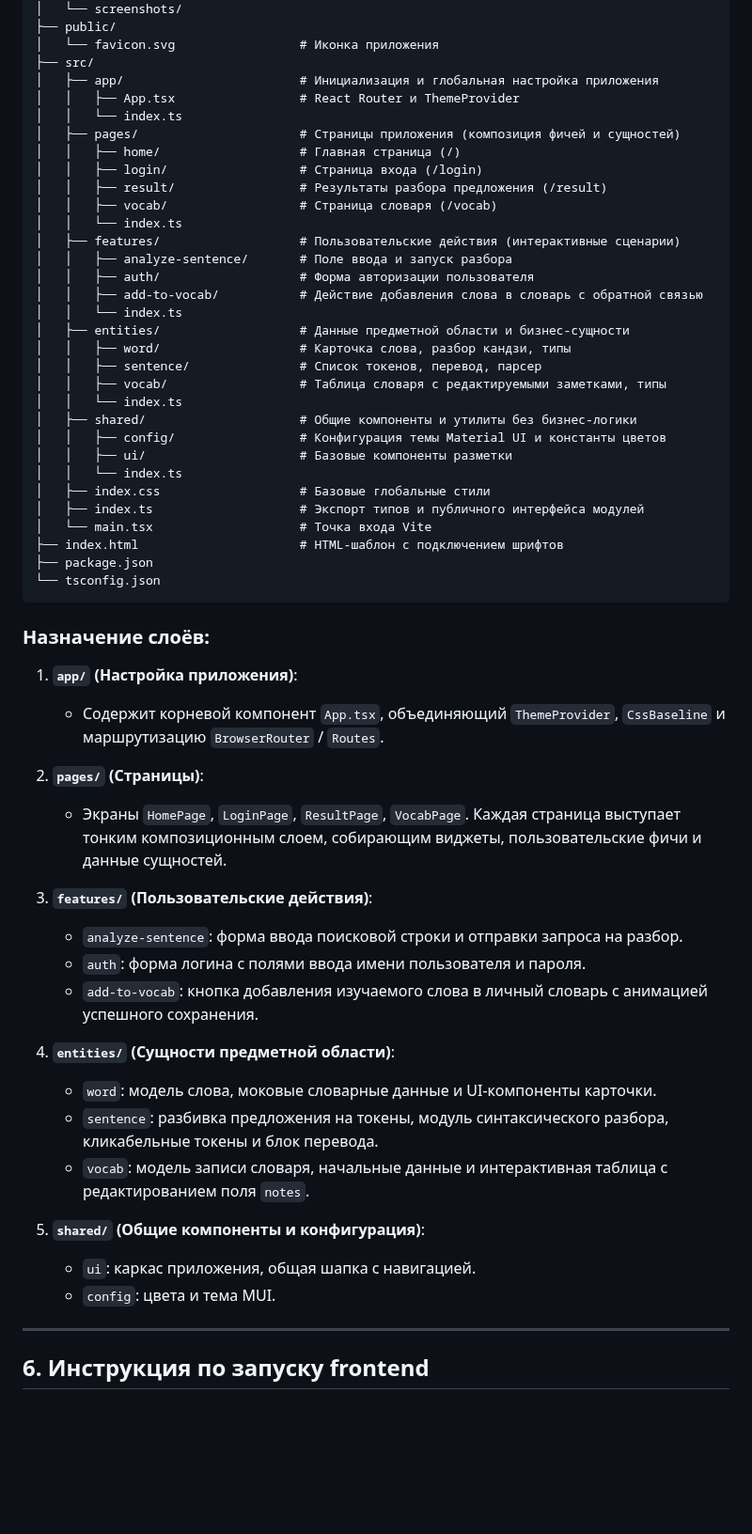
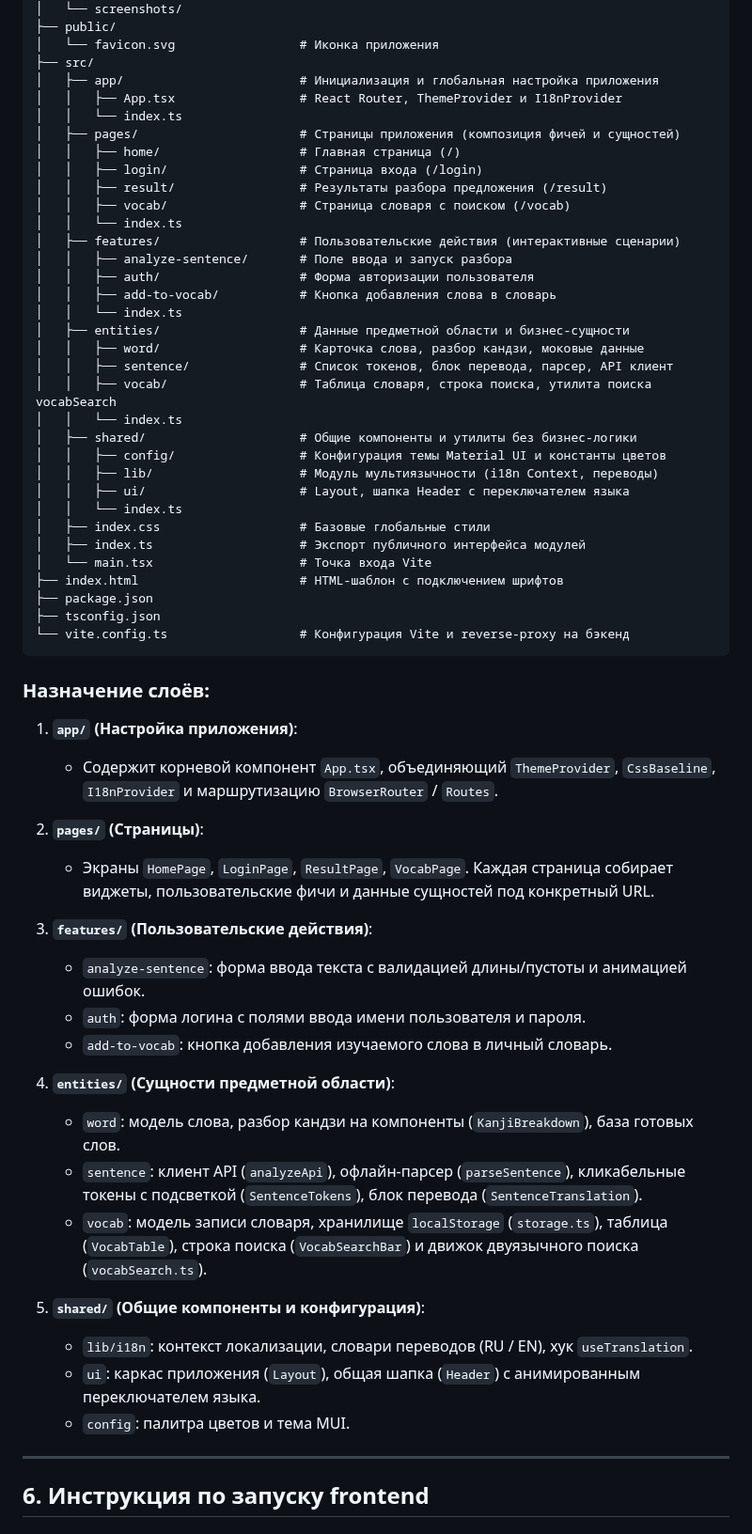
Before and after one commit to Kidomone/JPvocab, a Markdown page: README.md, the part around one of its changes. Shown at 94% size. GitHub-like rendering; blank space fills up the shorter version.

````diff
--- a/README.md
+++ b/README.md
@@ -86,57 +92,60 @@ JPvocab/
 │   └── favicon.svg                 # Иконка приложения
 ├── src/
 │   ├── app/                        # Инициализация и глобальная настройка приложения
-│   │   ├── App.tsx                 # React Router и ThemeProvider
+│   │   ├── App.tsx                 # React Router, ThemeProvider и I18nProvider
 │   │   └── index.ts
 │   ├── pages/                      # Страницы приложения (композиция фичей и сущностей)
 │   │   ├── home/                   # Главная страница (/)
 │   │   ├── login/                  # Страница входа (/login)
 │   │   ├── result/                 # Результаты разбора предложения (/result)
-│   │   ├── vocab/                  # Страница словаря (/vocab)
+│   │   ├── vocab/                  # Страница словаря с поиском (/vocab)
 │   │   └── index.ts
 │   ├── features/                   # Пользовательские действия (интерактивные сценарии)
 │   │   ├── analyze-sentence/       # Поле ввода и запуск разбора
 │   │   ├── auth/                   # Форма авторизации пользователя
-│   │   ├── add-to-vocab/           # Действие добавления слова в словарь с обратной связью
+│   │   ├── add-to-vocab/           # Кнопка добавления слова в словарь
 │   │   └── index.ts
 │   ├── entities/                   # Данные предметной области и бизнес-сущности
-│   │   ├── word/                   # Карточка слова, разбор кандзи, типы
-│   │   ├── sentence/               # Список токенов, перевод, парсер
-│   │   ├── vocab/                  # Таблица словаря с редактируемыми заметками, типы
+│   │   ├── word/                   # Карточка слова, разбор кандзи, моковые данные
+│   │   ├── sentence/               # Список токенов, блок перевода, парсер, API клиент
+│   │   ├── vocab/                  # Таблица словаря, строка поиска, утилита поиска vocabSearch
 │   │   └── index.ts
 │   ├── shared/                     # Общие компоненты и утилиты без бизнес-логики
 │   │   ├── config/                 # Конфигурация темы Material UI и константы цветов
-│   │   ├── ui/                     # Базовые компоненты разметки
+│   │   ├── lib/                    # Модуль мультиязычности (i18n Context, переводы)
+│   │   ├── ui/                     # Layout, шапка Header с переключателем языка
 │   │   └── index.ts
 │   ├── index.css                   # Базовые глобальные стили
-│   ├── index.ts                    # Экспорт типов и публичного интерфейса модулей
+│   ├── index.ts                    # Экспорт публичного интерфейса модулей
 │   └── main.tsx                    # Точка входа Vite
 ├── index.html                      # HTML-шаблон с подключением шрифтов
 ├── package.json
-└── tsconfig.json
+├── tsconfig.json
+└── vite.config.ts                  # Конфигурация Vite и reverse-proxy на бэкенд
 ```
 
 ### Назначение слоёв:
 
 1. **`app/` (Настройка приложения)**:
-   - Содержит корневой компонент `App.tsx`, объединяющий `ThemeProvider`, `CssBaseline` и маршрутизацию `BrowserRouter` / `Routes`.
+   - Содержит корневой компонент `App.tsx`, объединяющий `ThemeProvider`, `CssBaseline`, `I18nProvider` и маршрутизацию `BrowserRouter` / `Routes`.
 
 2. **`pages/` (Страницы)**:
-   - Экраны `HomePage`, `LoginPage`, `ResultPage`, `VocabPage`. Каждая страница выступает тонким композиционным слоем, собирающим виджеты, пользовательские фичи и данные сущностей.
+   - Экраны `HomePage`, `LoginPage`, `ResultPage`, `VocabPage`. Каждая страница собирает виджеты, пользовательские фичи и данные сущностей под конкретный URL.
 
 3. **`features/` (Пользовательские действия)**:
-   - `analyze-sentence`: форма ввода поисковой строки и отправки запроса на разбор.
+   - `analyze-sentence`: форма ввода текста с валидацией длины/пустоты и анимацией ошибок.
    - `auth`: форма логина с полями ввода имени пользователя и пароля.
-   - `add-to-vocab`: кнопка добавления изучаемого слова в личный словарь с анимацией успешного сохранения.
+   - `add-to-vocab`: кнопка добавления изучаемого слова в личный словарь.
 
 4. **`entities/` (Сущности предметной области)**:
-   - `word`: модель слова, моковые словарные данные и UI-компоненты карточки.
-   - `sentence`: разбивка предложения на токены, модуль синтаксического разбора, кликабельные токены и блок перевода.
-   - `vocab`: модель записи словаря, начальные данные и интерактивная таблица с редактированием поля `notes`.
+   - `word`: модель слова, разбор кандзи на компоненты (`KanjiBreakdown`), база готовых слов.
+   - `sentence`: клиент API (`analyzeApi`), офлайн-парсер (`parseSentence`), кликабельные токены с подсветкой (`SentenceTokens`), блок перевода (`SentenceTranslation`).
+   - `vocab`: модель записи словаря, хранилище `localStorage` (`storage.ts`), таблица (`VocabTable`), строка поиска (`VocabSearchBar`) и движок двуязычного поиска (`vocabSearch.ts`).
 
 5. **`shared/` (Общие компоненты и конфигурация)**:
-   - `ui`: каркас приложения, общая шапка с навигацией.
-   - `config`: цвета и тема MUI.
+   - `lib/i18n`: контекст локализации, словари переводов (RU / EN), хук `useTranslation`.
+   - `ui`: каркас приложения (`Layout`), общая шапка (`Header`) с анимированным переключателем языка.
+   - `config`: палитра цветов и тема MUI.
 
 ---
 
````
Also changed, not shown: other parts of README.md (+31 -20 lines), docs/screenshots/01-home.png, docs/screenshots/02-result.png, docs/screenshots/03-vocab.png, docs/screenshots/04-login.png.
